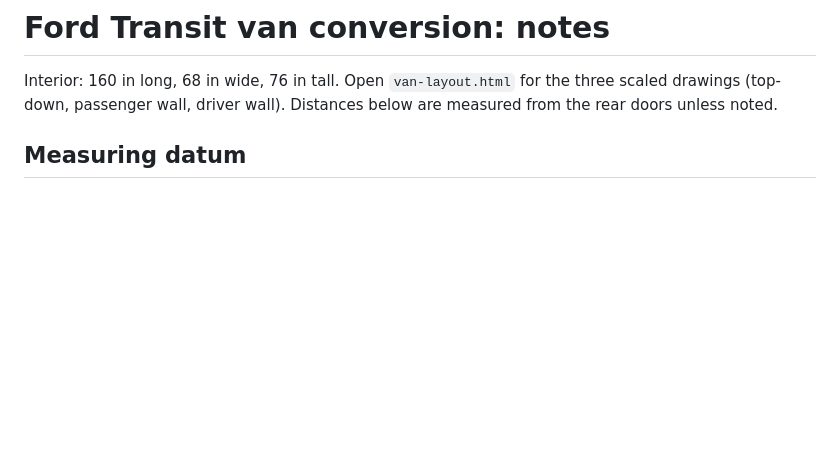
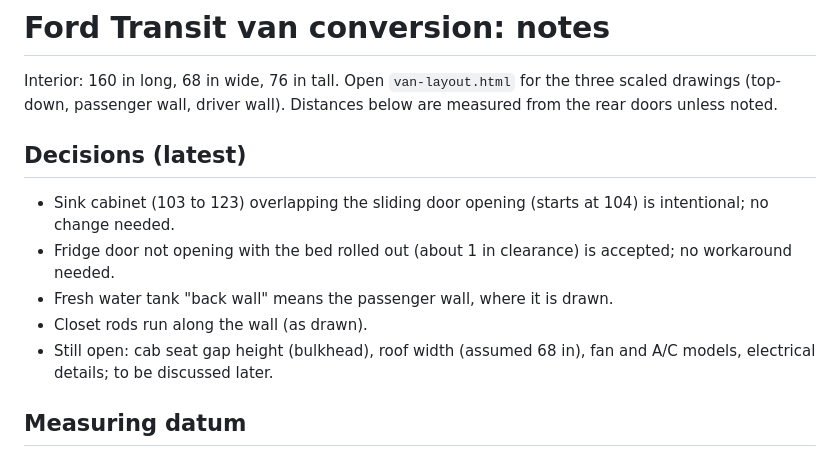
Before and after one commit to jowestramso-ship-it/van, a Markdown page: van-notes.md, the part around the change. Drawn GitHub-style; blank space fills up the shorter version.

Commit message:
Record decisions: door overlap, fridge, tank wall, closet rods
Co-Authored-By: Claude Sonnet 5.5 <noreply@anthropic.com>
Claude-Session: https://claude.ai/code/session_01NTm1NLrpjoyx7z4aUQDQzP

```diff
--- a/van-notes.md
+++ b/van-notes.md
@@ -1,6 +1,13 @@
 # Ford Transit van conversion: notes
 
 Interior: 160 in long, 68 in wide, 76 in tall. Open `van-layout.html` for the three scaled drawings (top-down, passenger wall, driver wall). Distances below are measured from the rear doors unless noted.
+
+## Decisions (latest)
+- Sink cabinet (103 to 123) overlapping the sliding door opening (starts at 104) is intentional; no change needed.
+- Fridge door not opening with the bed rolled out (about 1 in clearance) is accepted; no workaround needed.
+- Fresh water tank "back wall" means the passenger wall, where it is drawn.
+- Closet rods run along the wall (as drawn).
+- Still open: cab seat gap height (bulkhead), roof width (assumed 68 in), fan and A/C models, electrical details; to be discussed later.
 
 ## Measuring datum
 Confirmed by the user: everything, including the layout items, is measured from the same zero, 6 in in from the back (the rear lip is not counted), and the cab wall is at 154 in on that scale. So the earlier layout numbers that ran to 160 were wrong; the dinette is now 86.5 to 154 and the closet is 76 to 86.5 (10.5 wide, bar about 78 to 86). The passenger entry is 123 to 154 (31 in clear). Overhead cabinet over the dinette is 86.5 to 154.
```
